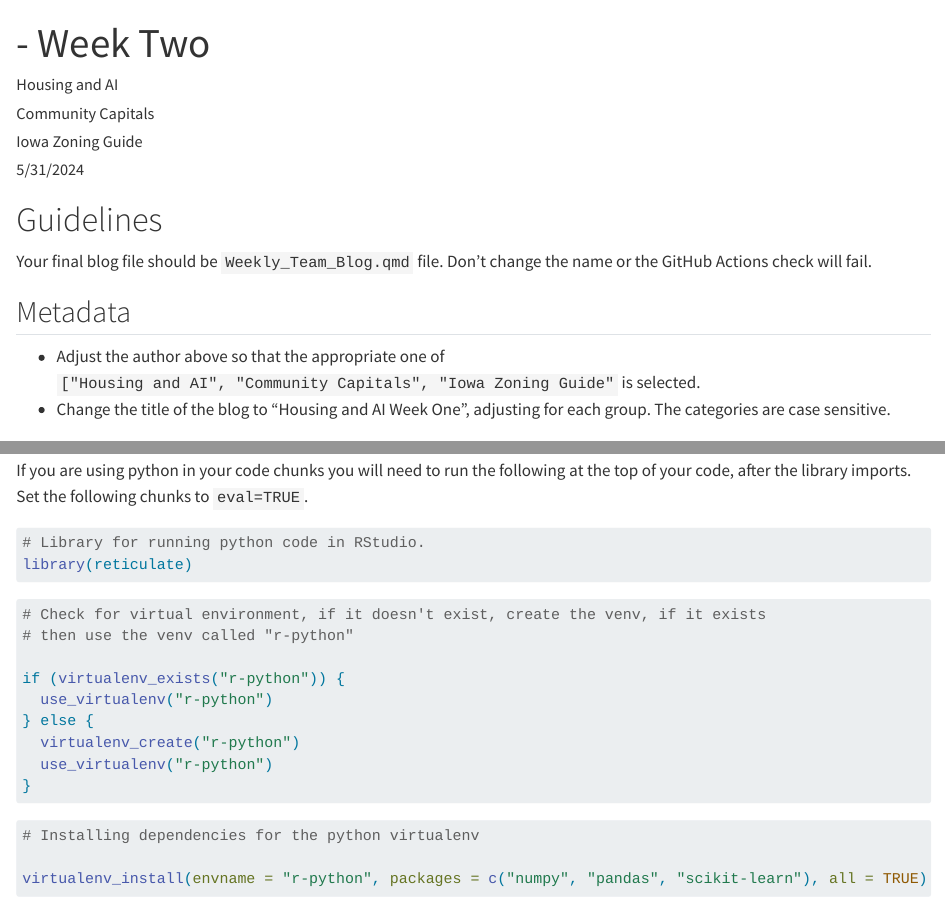
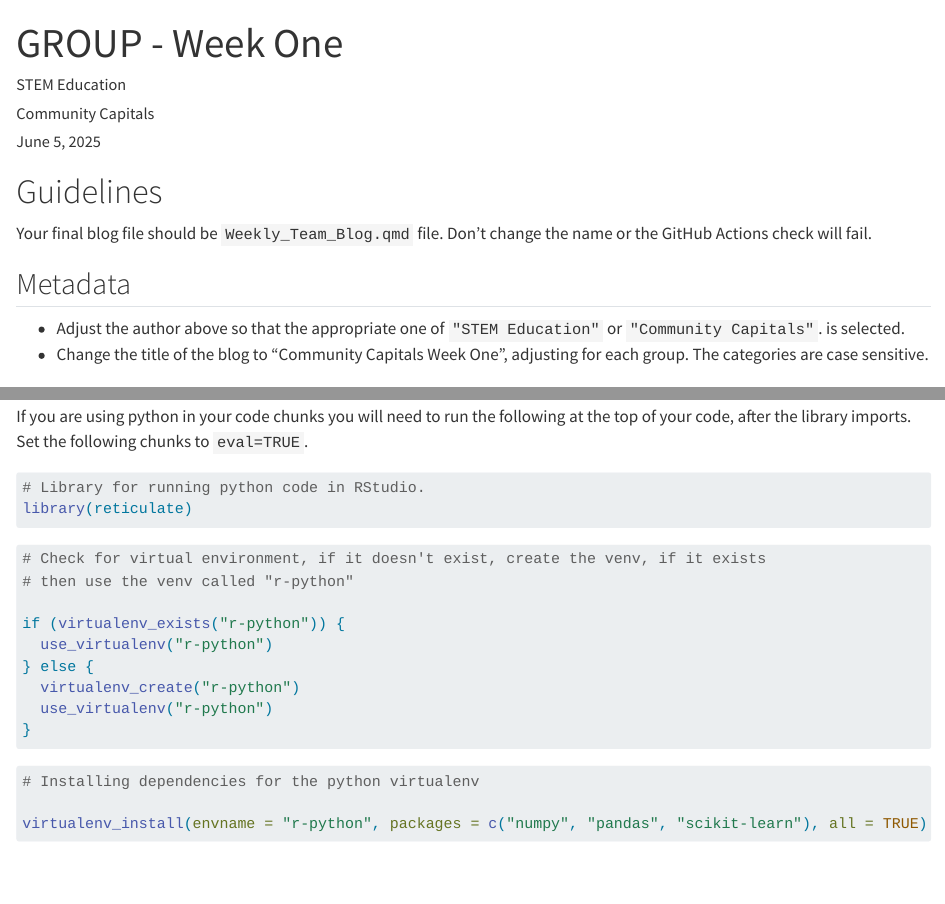
Before and after one commit to DSPG-Templates/DSPG-Weekly-Blogs-V2, a Quarto document (INSTRUCTIONS_Weekly_Team_Blog.qmd): the page in a window 1100 px wide, from its top, and a second part further down, joined at a grey line. Rendered offline with R 4.5, knitr and Pandoc in place of Quarto, with nearby package versions; drawn as R Markdown's standard HTML page in place of the format the file asks for.

Commit message:
Update Weekly Blog Instructions for DSPG 2025

````diff
--- a/INSTRUCTIONS_Weekly_Team_Blog.qmd
+++ b/INSTRUCTIONS_Weekly_Team_Blog.qmd
@@ -1,9 +1,10 @@
 ---
-title: "- Week Two"
-author: ["Housing and AI", "Community Capitals", "Iowa Zoning Guide"]
-date: "5/31/2024"
-categories: ["Week Two"]
+title: "GROUP - Week One"
+author: ["STEM Education", "Community Capitals"]
+date: last-modified
+categories: "Week One"
 format: markdown
+output-file: README.md
 ---
 # Guidelines
 
@@ -12,9 +13,9 @@ Actions check will fail.
 
 ## Metadata
 
-- Adjust the author above so that the appropriate one of `["Housing and AI", "Community Capitals", "Iowa Zoning Guide"`
+- Adjust the author above so that the appropriate one of `"STEM Education"` or ` "Community Capitals"`.
 is selected.
-- Change the title of the blog to "Housing and AI Week One", adjusting for each group. The categories are case sensitive.
+- Change the title of the blog to "Community Capitals Week One", adjusting for each group. The categories are case sensitive.
 
 ## Images
 
@@ -72,7 +74,7 @@ Imports:
 
 If you are using python in your code chunks you will need to run the following at the top of your code, after the library imports. Set the following chunks to `eval=TRUE`.
 
-```{r}
+```{r, eval=FALSE}
 # Library for running python code in RStudio.
 library(reticulate)
 ```
--- a/Weekly_Team_Blog.qmd
+++ b/Weekly_Team_Blog.qmd
@@ -1,12 +1,12 @@
 ---
-title: "- Week Two"
-author: ["Housing and AI", "Community Capitals", "Iowa Zoning Guide"]
-date: "6/7/2024"
-categories: ["Week Two"]
+title: "GROUP - Week One"
+author: ["STEM Education", "Community Capitals"]
+date: last-modified
+categories: "Week One"
 format: html
 ---
 
-```{r setup, include=FALSE}
+```{r setup, eval=FALSE}
 library(reticulate)
 ```
 
````
Also changed, not shown: README.md, INSTRUCTIONS_Weekly_Team_Blog.qmd (1 more changed lines), Weekly_Team_Blog.qmd (6 more changed lines), 2 other files.
